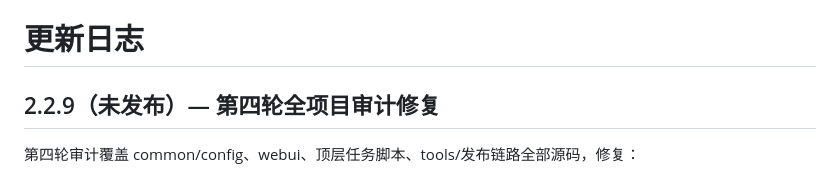
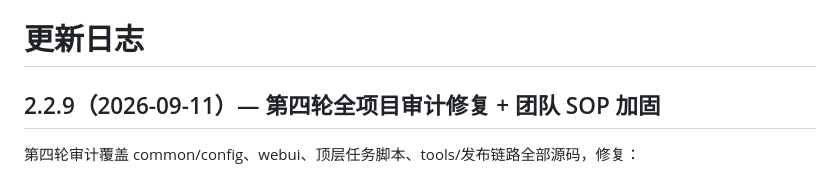
Before and after one commit to a9976599-cyber/reg-factory, a Markdown page: CHANGELOG.md, the part around the change. GitHub-like rendering.

Commit message:
docs: CHANGELOG 2.2.9 定稿

```diff
--- a/CHANGELOG.md
+++ b/CHANGELOG.md
@@ -1,6 +1,6 @@
 # 更新日志
 
-## 2.2.9（未发布）— 第四轮全项目审计修复
+## 2.2.9（2026-09-11）— 第四轮全项目审计修复 + 团队 SOP 加固
 
 第四轮审计覆盖 common/config、webui、顶层任务脚本、tools/发布链路全部源码，修复：
 
```
